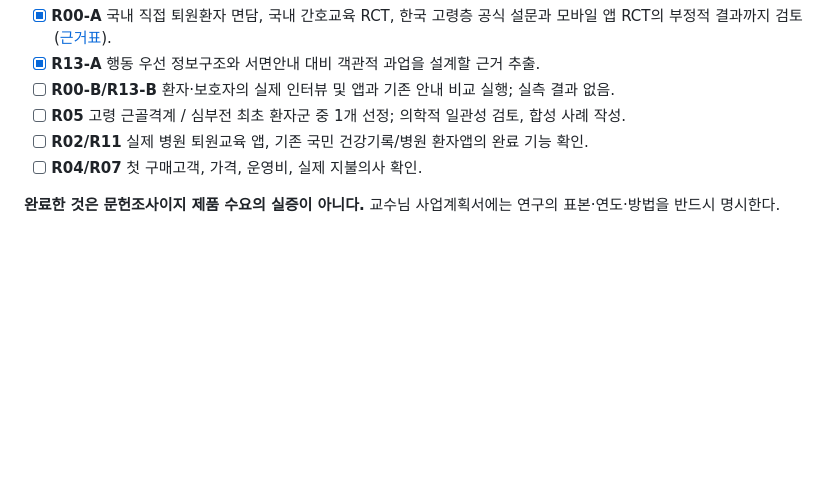
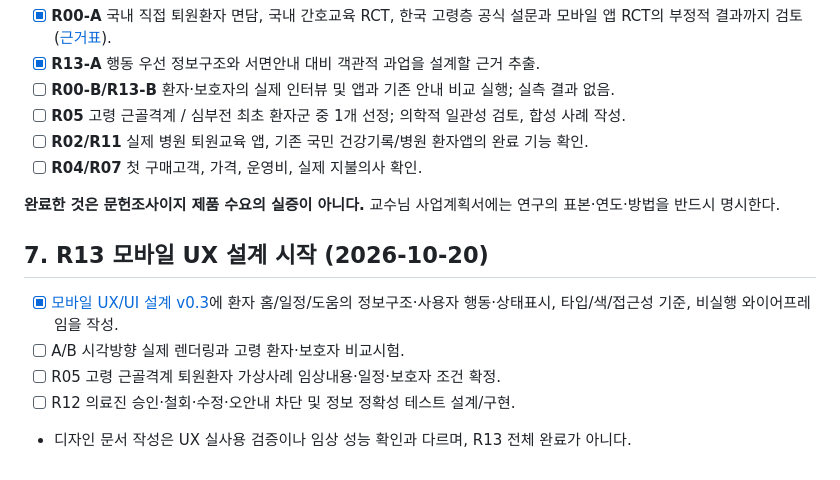
Before and after one commit to pchjesus/ai-care-transition-platform, a Markdown page: docs/RESEARCH_ROADMAP_PATIENT_FIRST_v0.2.md, the part around the change. Rendered like a GitHub page; blank space fills up the shorter version.

Commit message:
docs: link mobile UX v0.3 in RESEARCH_ROADMAP_PATIENT_FIRST_v0.2.md

```diff
--- a/docs/RESEARCH_ROADMAP_PATIENT_FIRST_v0.2.md
+++ b/docs/RESEARCH_ROADMAP_PATIENT_FIRST_v0.2.md
@@ -115,3 +115,12 @@
 - [ ] **R04/R07** 첫 구매고객, 가격, 운영비, 실제 지불의사 확인.
 
 **완료한 것은 문헌조사이지 제품 수요의 실증이 아니다.** 교수님 사업계획서에는 연구의 표본·연도·방법을 반드시 명시한다.
+
+
+## 7. R13 모바일 UX 설계 시작 (2026-10-20)
+
+- [x] [모바일 UX/UI 설계 v0.3](./PATIENT_FIRST_MOBILE_UX_UI_DESIGN_DRAFT_v0.3.md)에 환자 홈/일정/도움의 정보구조·사용자 행동·상태표시, 타입/색/접근성 기준, 비실행 와이어프레임을 작성.
+- [ ] A/B 시각방향 실제 렌더링과 고령 환자·보호자 비교시험.
+- [ ] R05 고령 근골격계 퇴원환자 가상사례 임상내용·일정·보호자 조건 확정.
+- [ ] R12 의료진 승인·철회·수정·오안내 차단 및 정보 정확성 테스트 설계/구현.
+- 디자인 문서 작성은 UX 실사용 검증이나 임상 성능 확인과 다르며, R13 전체 완료가 아니다.
```
